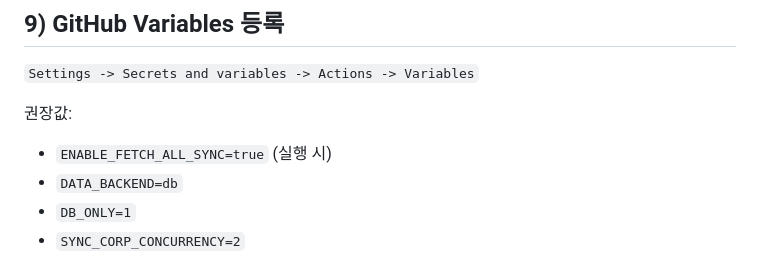
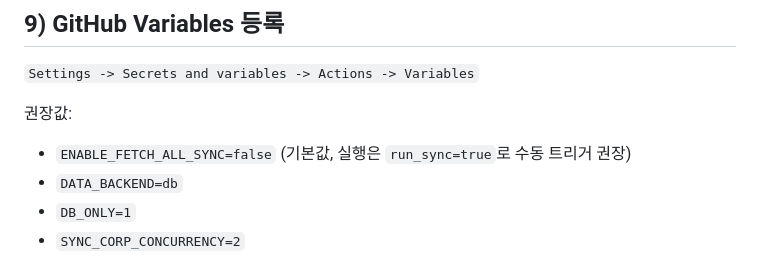
Before and after one commit to realonep/dart_openapi, a Markdown page: docs/DEPLOYMENT-GITHUB-MANUAL.md, the part around the change. Rendered like a GitHub page.

Commit message:
chore: clarify manual sync run flag default
Keep ENABLE_FETCH_ALL_SYNC disabled by default in the deployment guide and direct operators to trigger runs with run_sync=true.

Made-with: Cursor

```diff
--- a/docs/DEPLOYMENT-GITHUB-MANUAL.md
+++ b/docs/DEPLOYMENT-GITHUB-MANUAL.md
@@ -139,7 +139,7 @@ git push -u origin <브랜치명>
 
 권장값:
 
-- `ENABLE_FETCH_ALL_SYNC=true` (실행 시)
+- `ENABLE_FETCH_ALL_SYNC=false` (기본값, 실행은 `run_sync=true`로 수동 트리거 권장)
 - `DATA_BACKEND=db`
 - `DB_ONLY=1`
 - `SYNC_CORP_CONCURRENCY=2`
```
